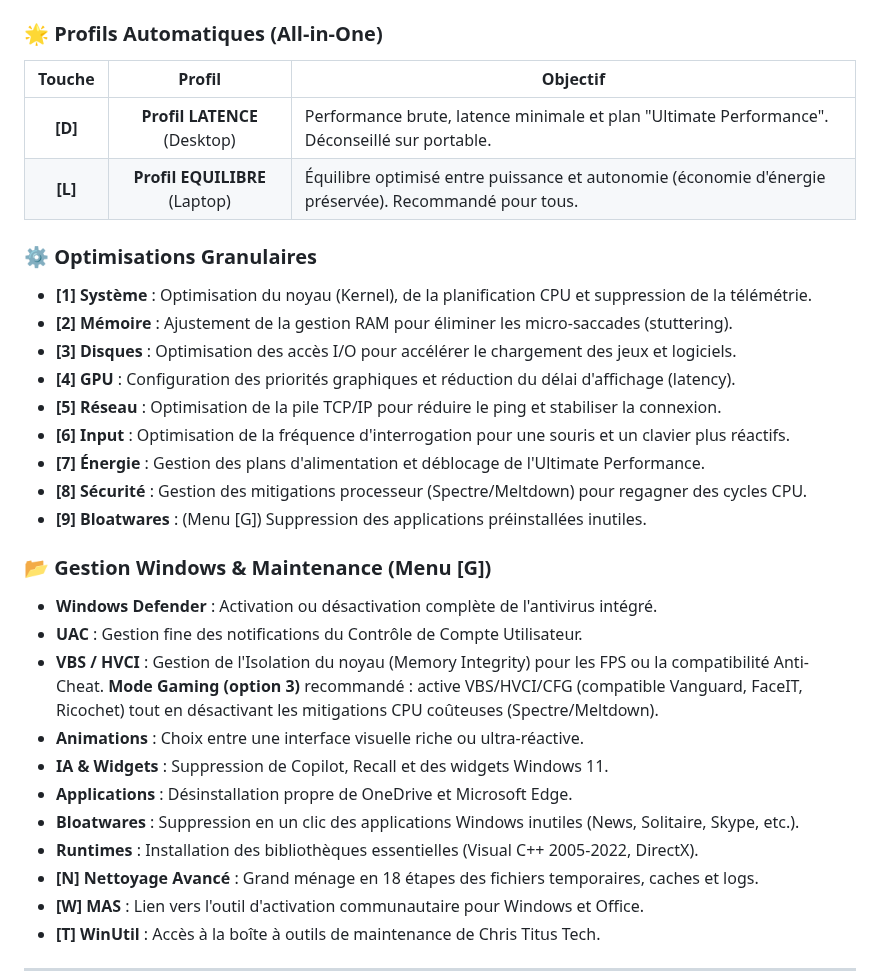
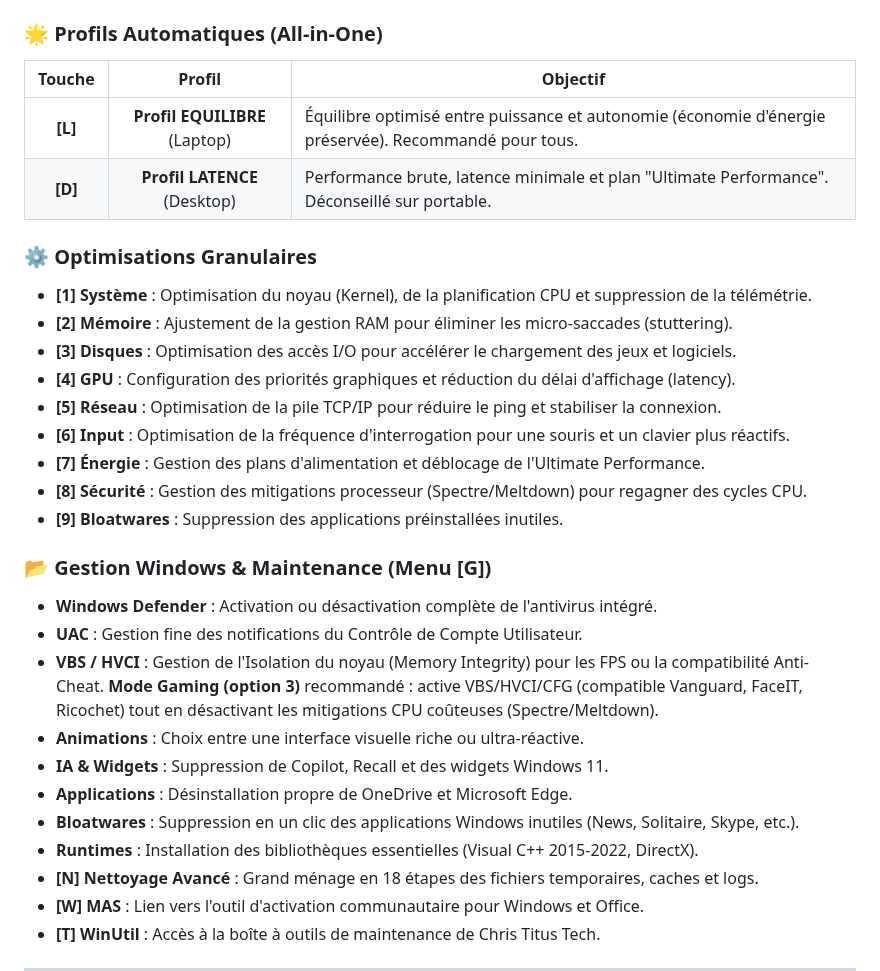
Before and after one commit to kaylerberserk/Optimizer, a Markdown page: README.md, the part around the change. Drawn GitHub-style.

Commit message:
docs: fix 3 inconsistencies in README.md
- Visual C++ 2005-2022 -> 2015-2022: the script only installs the
  2015-2022 redistributable (x86 + x64), not the legacy 2005-2013 ones
- Profiles table D/L order: align with the script's main menu which
  displays [L] first then [D] (line 272-273 of All in One.cmd)
- [9] Bloatwares parenthetical "(Menu [G])" -> removed: option 9 is
  exposed directly in the top-level menu (line 333 of All in One.cmd)
  and does not require navigating to the [G] submenu

```diff
--- a/README.md
+++ b/README.md
@@ -49,8 +49,8 @@ Ce script se distingue par sa **stabilité** et sa **polyvalence** : il est univ
 
 | Touche | Profil | Objectif |
 |:---:|:---:|---|
+| **[L]** | **Profil EQUILIBRE** (Laptop) | Équilibre optimisé entre puissance et autonomie (économie d'énergie préservée). Recommandé pour tous. |
 | **[D]** | **Profil LATENCE** (Desktop) | Performance brute, latence minimale et plan "Ultimate Performance". Déconseillé sur portable. |
-| **[L]** | **Profil EQUILIBRE** (Laptop) | Équilibre optimisé entre puissance et autonomie (économie d'énergie préservée). Recommandé pour tous. |
 
 ### ⚙️ Optimisations Granulaires
 
@@ -62,7 +62,7 @@ Ce script se distingue par sa **stabilité** et sa **polyvalence** : il est univ
 - **[6] Input** : Optimisation de la fréquence d'interrogation pour une souris et un clavier plus réactifs.
 - **[7] Énergie** : Gestion des plans d'alimentation et déblocage de l'Ultimate Performance.
 - **[8] Sécurité** : Gestion des mitigations processeur (Spectre/Meltdown) pour regagner des cycles CPU.
-- **[9] Bloatwares** : (Menu [G]) Suppression des applications préinstallées inutiles.
+- **[9] Bloatwares** : Suppression des applications préinstallées inutiles.
 
 ### 📂 Gestion Windows & Maintenance (Menu [G])
 
@@ -73,7 +73,7 @@ Ce script se distingue par sa **stabilité** et sa **polyvalence** : il est univ
 - **IA & Widgets** : Suppression de Copilot, Recall et des widgets Windows 11.
 - **Applications** : Désinstallation propre de OneDrive et Microsoft Edge.
 - **Bloatwares** : Suppression en un clic des applications Windows inutiles (News, Solitaire, Skype, etc.).
-- **Runtimes** : Installation des bibliothèques essentielles (Visual C++ 2005-2022, DirectX).
+- **Runtimes** : Installation des bibliothèques essentielles (Visual C++ 2015-2022, DirectX).
 - **[N] Nettoyage Avancé** : Grand ménage en 18 étapes des fichiers temporaires, caches et logs.
 - **[W] MAS** : Lien vers l'outil d'activation communautaire pour Windows et Office.
 - **[T] WinUtil** : Accès à la boîte à outils de maintenance de Chris Titus Tech.
```
